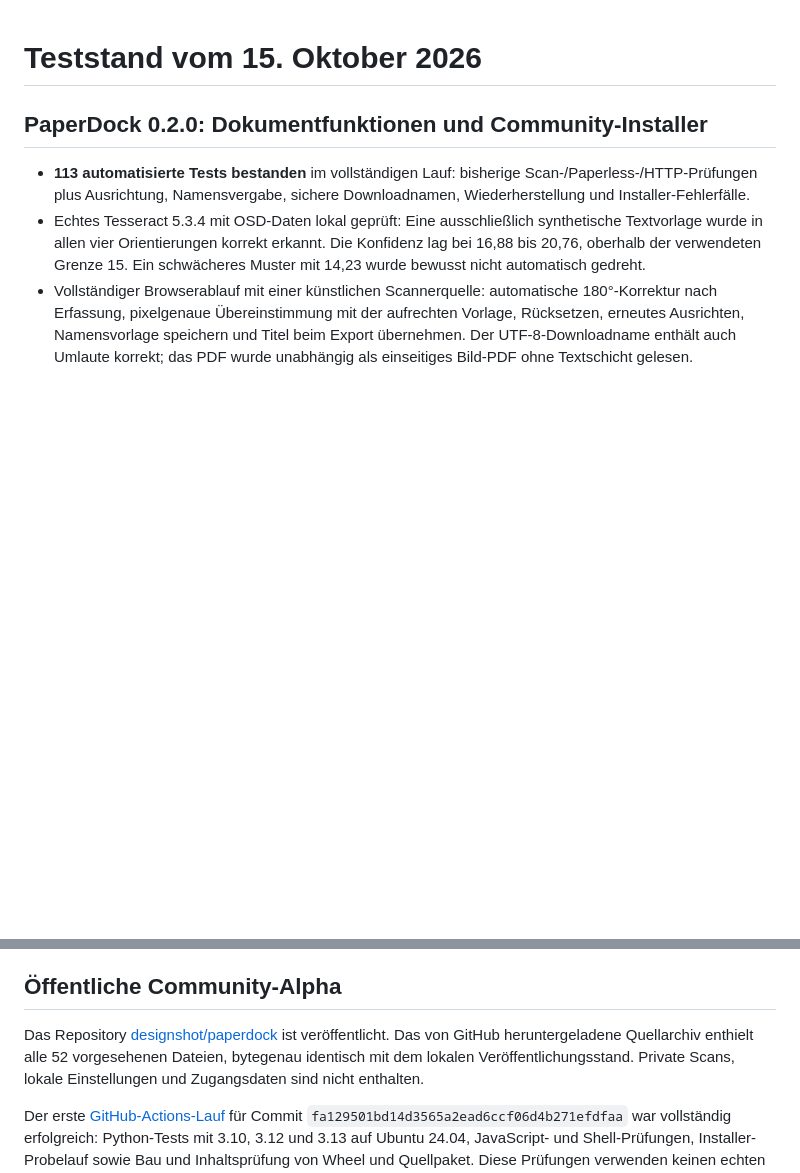
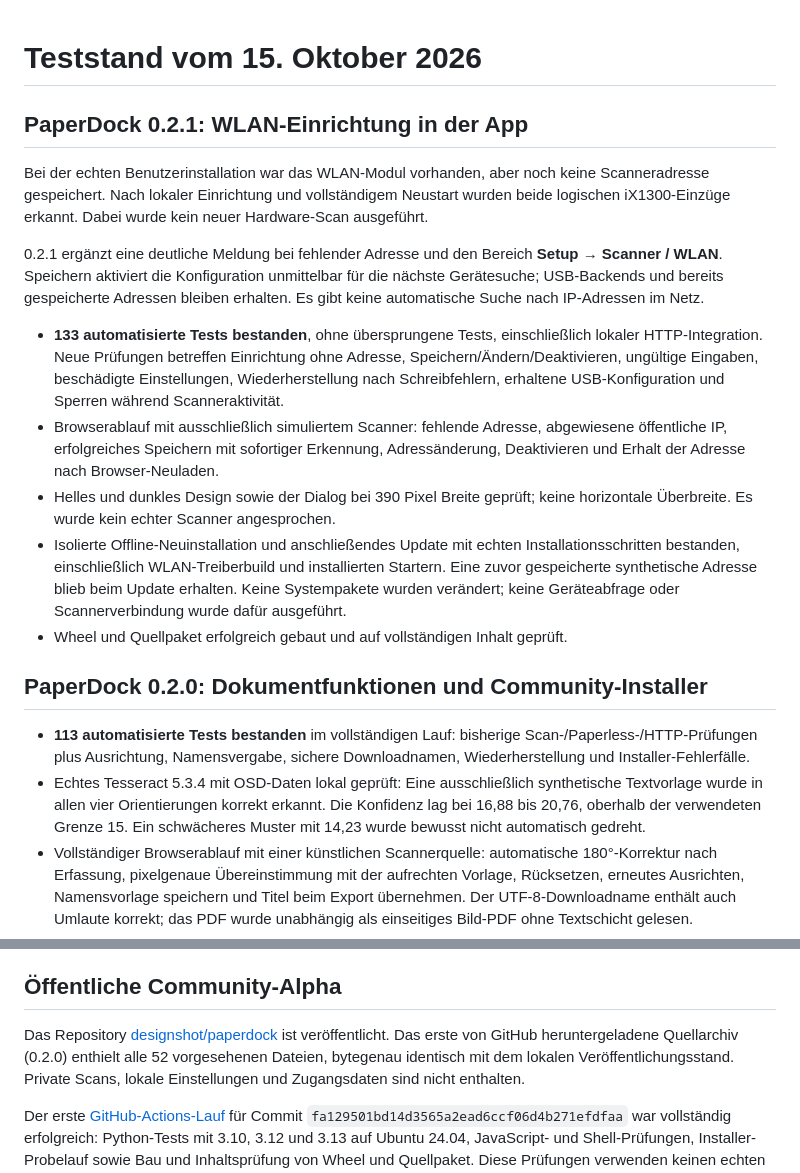
Before and after one commit to designshot/paperdock, a Markdown page: docs/TEST-REPORT.md, 2 parts joined by grey strips. GitHub-like rendering; blank space fills up the shorter version.

Commit message:
Document WLAN setup and verified installer update

```diff
--- a/docs/TEST-REPORT.md
+++ b/docs/TEST-REPORT.md
@@ -1,4 +1,33 @@
 # Teststand vom 15. Oktober 2026
+
+## PaperDock 0.2.1: WLAN-Einrichtung in der App
+
+Bei der echten Benutzerinstallation war das WLAN-Modul vorhanden, aber noch
+keine Scanneradresse gespeichert. Nach lokaler Einrichtung und vollständigem
+Neustart wurden beide logischen iX1300-Einzüge erkannt. Dabei wurde kein neuer
+Hardware-Scan ausgeführt.
+
+0.2.1 ergänzt eine deutliche Meldung bei fehlender Adresse und den Bereich
+**Setup → Scanner / WLAN**. Speichern aktiviert die Konfiguration unmittelbar
+für die nächste Gerätesuche; USB-Backends und bereits gespeicherte Adressen
+bleiben erhalten. Es gibt keine automatische Suche nach IP-Adressen im Netz.
+
+- **133 automatisierte Tests bestanden**, ohne übersprungene Tests, einschließlich
+  lokaler HTTP-Integration. Neue Prüfungen betreffen Einrichtung ohne Adresse,
+  Speichern/Ändern/Deaktivieren, ungültige Eingaben, beschädigte Einstellungen,
+  Wiederherstellung nach Schreibfehlern, erhaltene USB-Konfiguration und
+  Sperren während Scanneraktivität.
+- Browserablauf mit ausschließlich simuliertem Scanner: fehlende Adresse,
+  abgewiesene öffentliche IP, erfolgreiches Speichern mit sofortiger Erkennung,
+  Adressänderung, Deaktivieren und Erhalt der Adresse nach Browser-Neuladen.
+- Helles und dunkles Design sowie der Dialog bei 390 Pixel Breite geprüft;
+  keine horizontale Überbreite. Es wurde kein echter Scanner angesprochen.
+- Isolierte Offline-Neuinstallation und anschließendes Update mit echten
+  Installationsschritten bestanden, einschließlich WLAN-Treiberbuild und
+  installierten Startern. Eine zuvor gespeicherte synthetische Adresse blieb
+  beim Update erhalten. Keine Systempakete wurden verändert; keine
+  Geräteabfrage oder Scannerverbindung wurde dafür ausgeführt.
+- Wheel und Quellpaket erfolgreich gebaut und auf vollständigen Inhalt geprüft.
 
 ## PaperDock 0.2.0: Dokumentfunktionen und Community-Installer
 
@@ -41,7 +70,7 @@ einem frischen Rechner müssen noch gemeinsam geprüft werden.
 ## Öffentliche Community-Alpha
 
 Das Repository [designshot/paperdock](https://github.com/designshot/paperdock)
-ist veröffentlicht. Das von GitHub heruntergeladene Quellarchiv enthielt alle
+ist veröffentlicht. Das erste von GitHub heruntergeladene Quellarchiv (0.2.0) enthielt alle
 52 vorgesehenen Dateien, bytegenau identisch mit dem lokalen Veröffentlichungsstand.
 Private Scans, lokale Einstellungen und Zugangsdaten sind nicht enthalten.
 
```
Also changed, not shown: docs/INSTALL.md (+23 -8 lines), docs/WLAN.md (+6 -2 lines).
